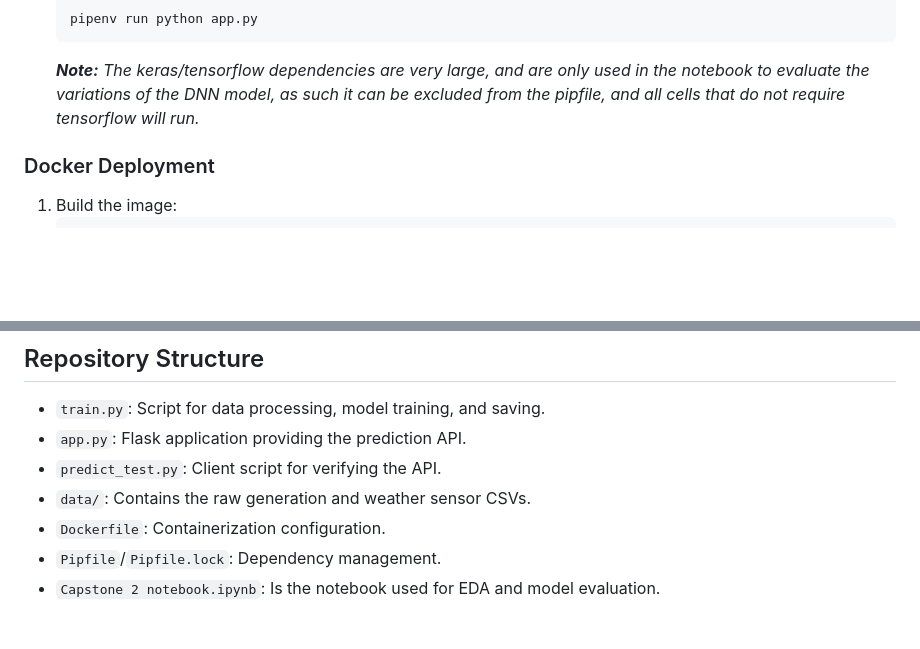
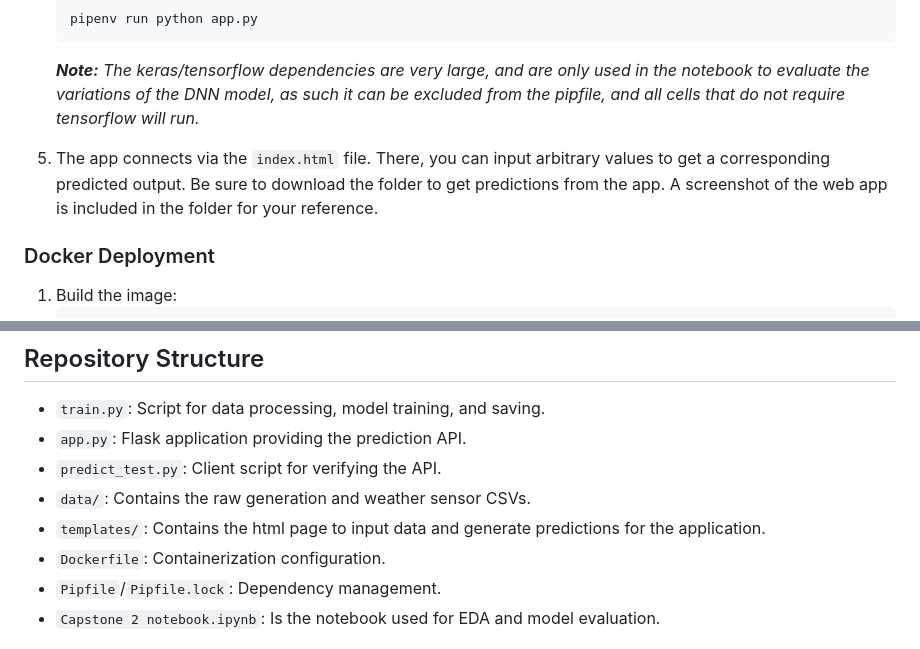
Before and after one commit to hhbello/ML_Zoomcamp_2025, a Markdown page: Capstone Project 2/README.md, 2 parts joined by grey strips. Rendered like a GitHub page; blank space fills up the shorter version.

````diff
--- a/Capstone Project 2/README.md
+++ b/Capstone Project 2/README.md
@@ -105,6 +105,8 @@ Comparing all the models analyzed, the tuned XGB Model had a slightly better per
    ```
    ***Note:** The keras/tensorflow dependencies are very large, and are only used in the notebook to evaluate the variations of the DNN model, as such it can be excluded from the pipfile, and all cells that do not require tensorflow will run.*
 
+5. The app connects via the `index.html` file. There, you can input arbitrary values to get a corresponding predicted output. Be sure to download the folder to get predictions from the app. A screenshot of the web app is included in the folder for your reference.
+
 ### Docker Deployment
 1. Build the image:
    ```bash
@@ -123,6 +125,7 @@ Comparing all the models analyzed, the tuned XGB Model had a slightly better per
 - `app.py`: Flask application providing the prediction API.
 - `predict_test.py`: Client script for verifying the API.
 - `data/`: Contains the raw generation and weather sensor CSVs.
+- `templates/`: Contains the html page to input data and generate predictions for the application.
 - `Dockerfile`: Containerization configuration.
 - `Pipfile`/`Pipfile.lock`: Dependency management.
 - `Capstone 2 notebook.ipynb`: Is the notebook used for EDA and model evaluation.
````
